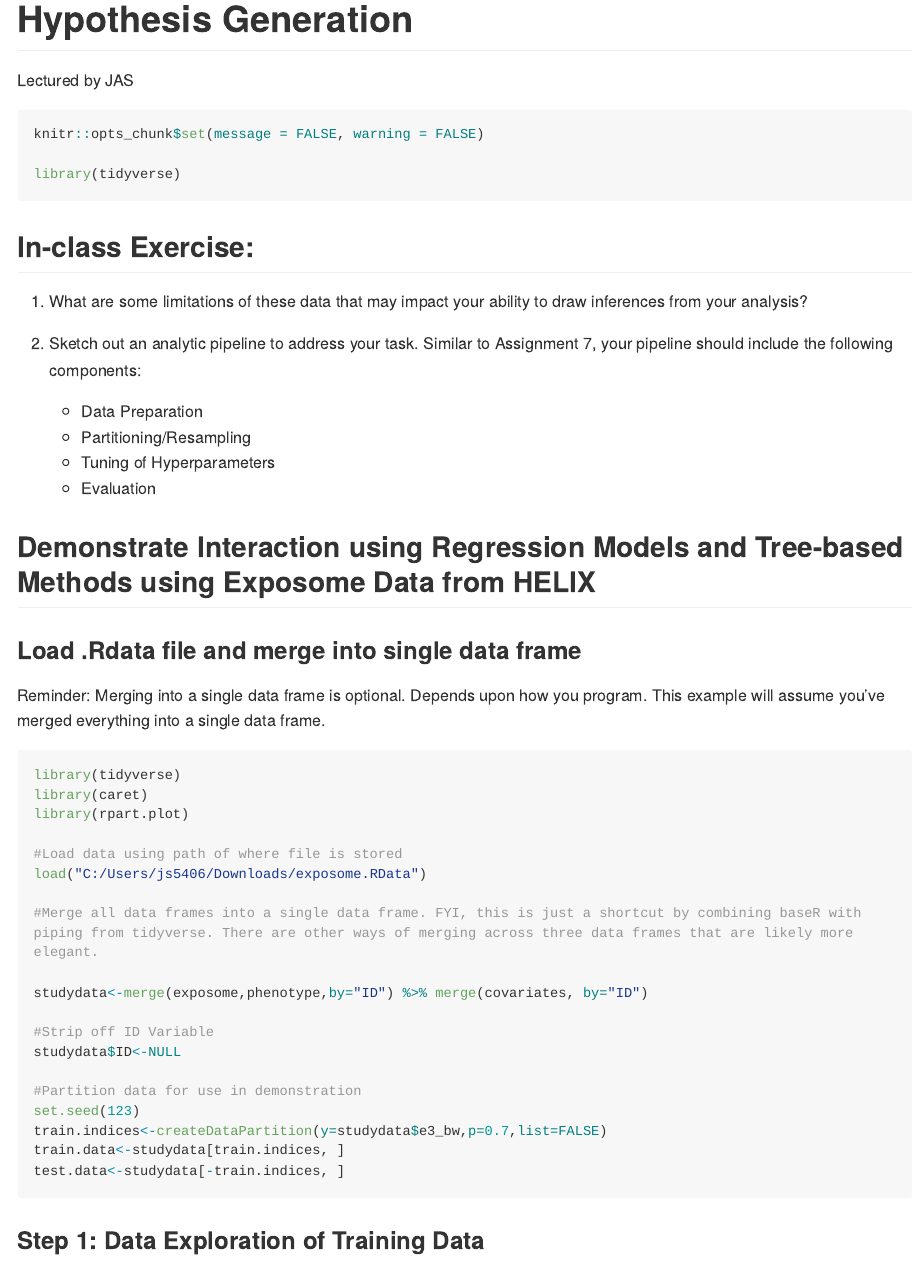
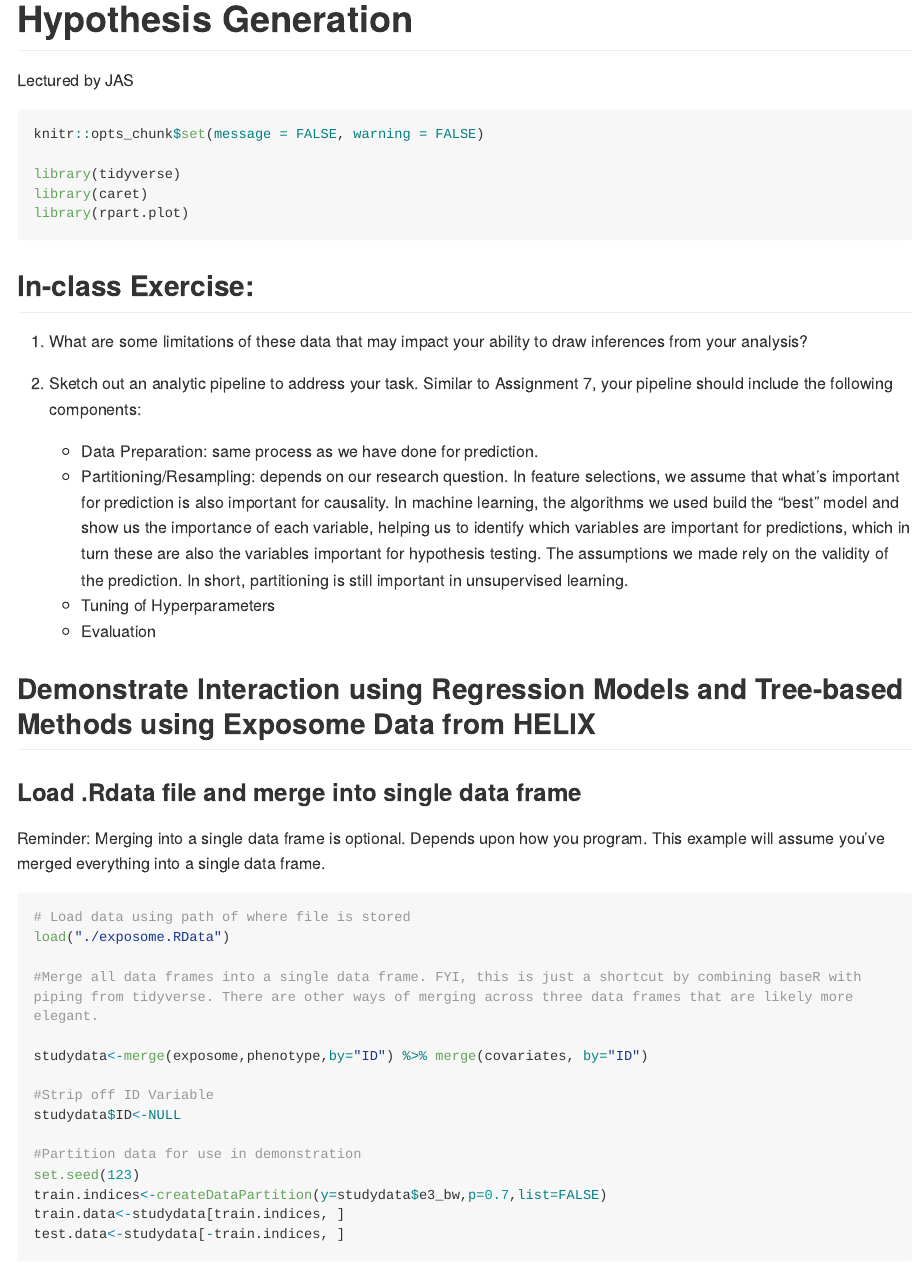
Before and after one commit to cheekayc/Machine_Learning_Week_10, an R Markdown document (Class10_Demonstration.RMD): the page in a window 1100 px wide, from its top. Rendered offline with R 4.5, knitr and Pandoc, with nearby package versions; long lines of code are wrapped.

Commit message:
Some class notes

````diff
--- a/Class10_Demonstration.RMD
+++ b/Class10_Demonstration.RMD
@@ -8,16 +8,22 @@ output: github_document
 knitr::opts_chunk$set(message = FALSE, warning = FALSE)
 
 library(tidyverse)
-
+library(caret)
+library(rpart.plot)
 ```
 
 ## In-class Exercise:
 
 1. What are some limitations of these data that may impact your ability to draw inferences from your analysis?
 
+
+
 2. Sketch out an analytic pipeline to address your task. Similar to Assignment 7, your pipeline should include the following components:
-   * Data Preparation
-   * Partitioning/Resampling
+   * Data Preparation: same process as we have done for prediction.
+   * Partitioning/Resampling: depends on our research question. In feature selections, we assume that what's important for prediction is also important for causality.
+     In machine learning, the algorithms we used build the "best" model and show us the importance of each variable, helping us to identify which variables are important for
+     predictions, which in turn these are also the variables important for hypothesis testing. The assumptions we made rely on the validity of the prediction.
+     In short, partitioning is still important in unsupervised learning.
    * Tuning of Hyperparameters
    * Evaluation
 
@@ -31,12 +37,8 @@ library(tidyverse)
 Reminder: Merging into a single data frame is optional. Depends upon how you program. This example will assume you've merged everything into a single data frame.
 
 ```{r dataprep}
-library(tidyverse)
-library(caret)
-library(rpart.plot)
-
-#Load data using path of where file is stored
-load("C:/Users/js5406/Downloads/exposome.RData")
+# Load data using path of where file is stored
+load("./exposome.RData")
 
 #Merge all data frames into a single data frame. FYI, this is just a shortcut by combining baseR with piping from tidyverse. There are other ways of merging across three data frames that are likely more elegant.
 
````
Also changed, not shown: Class10_Demonstration.RMD (1 more changed lines).
